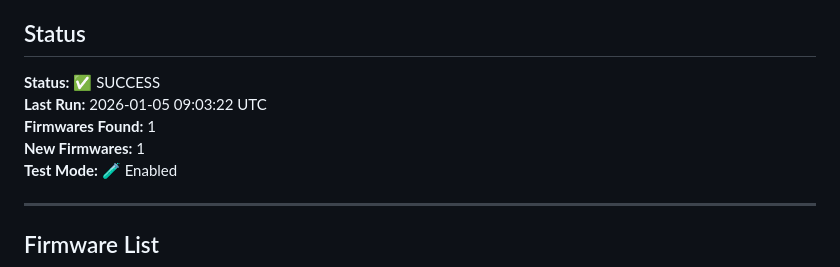
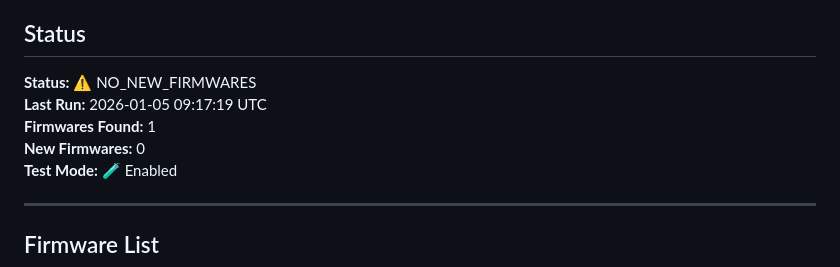
Before and after one commit to JoeyGE0/hikvision-fw-archive, a Markdown page: README.md, the part around the change. Rendered like a GitHub page.

Commit message:
Auto update

```diff
--- a/README.md
+++ b/README.md
@@ -138,10 +138,10 @@ The scraper in `main.py` can always be improved:
 
 ## Status
 
-**Status:** ✅ SUCCESS
-**Last Run:** 2026-01-05 09:03:22 UTC
+**Status:** ⚠️ NO_NEW_FIRMWARES
+**Last Run:** 2026-01-05 09:17:19 UTC
 **Firmwares Found:** 1
-**New Firmwares:** 1
+**New Firmwares:** 0
 **Test Mode:** 🧪 Enabled
 
 
```
